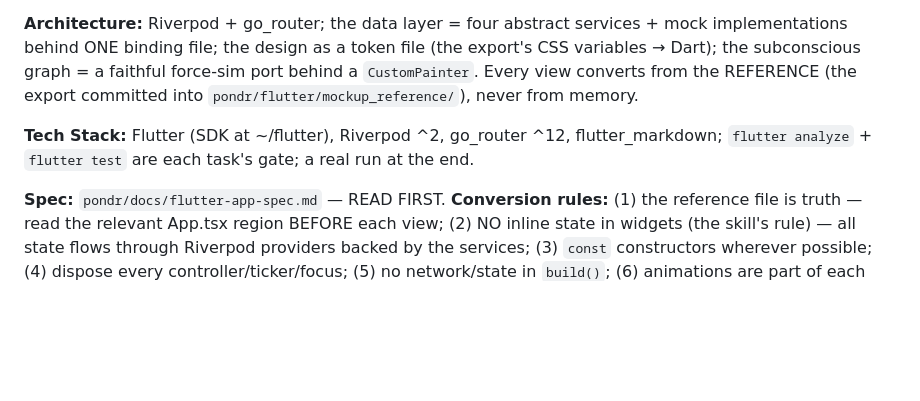
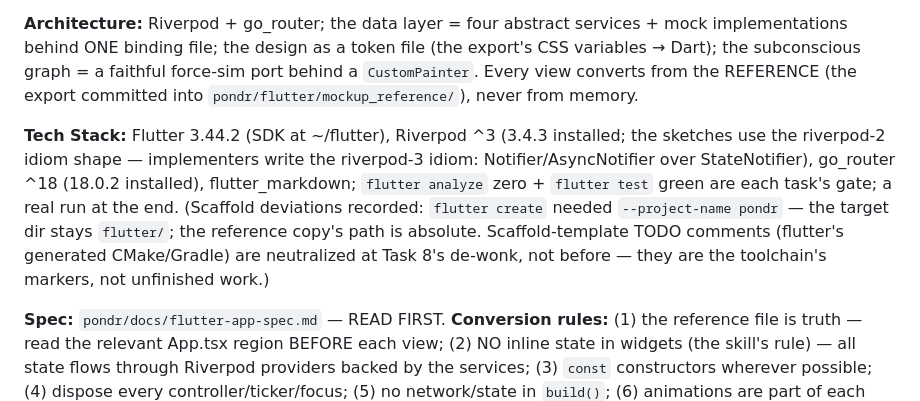
Before and after one commit to vijayee/pondr, a Markdown page: docs/flutter-app-plan.md, the part around the change. Rendered like a GitHub page; blank space fills up the shorter version.

Commit message:
flutter: the plan's version pins match the scaffold (riverpod 3 / go_router 18) + the scaffold deviations recorded

```diff
--- a/docs/flutter-app-plan.md
+++ b/docs/flutter-app-plan.md
@@ -6,7 +6,7 @@
 
 **Architecture:** Riverpod + go_router; the data layer = four abstract services + mock implementations behind ONE binding file; the design as a token file (the export's CSS variables → Dart); the subconscious graph = a faithful force-sim port behind a `CustomPainter`. Every view converts from the REFERENCE (the export committed into `pondr/flutter/mockup_reference/`), never from memory.
 
-**Tech Stack:** Flutter (SDK at ~/flutter), Riverpod ^2, go_router ^12, flutter_markdown; `flutter analyze` + `flutter test` are each task's gate; a real run at the end.
+**Tech Stack:** Flutter 3.44.2 (SDK at ~/flutter), Riverpod ^3 (3.4.3 installed; the sketches use the riverpod-2 idiom shape — implementers write the riverpod-3 idiom: Notifier/AsyncNotifier over StateNotifier), go_router ^18 (18.0.2 installed), flutter_markdown; `flutter analyze` zero + `flutter test` green are each task's gate; a real run at the end. (Scaffold deviations recorded: `flutter create` needed `--project-name pondr` — the target dir stays `flutter/`; the reference copy's path is absolute. Scaffold-template TODO comments (flutter's generated CMake/Gradle) are neutralized at Task 8's de-wonk, not before — they are the toolchain's markers, not unfinished work.)
 
 **Spec:** `pondr/docs/flutter-app-spec.md` — READ FIRST. **Conversion rules:** (1) the reference file is truth — read the relevant App.tsx region BEFORE each view; (2) NO inline state in widgets (the skill's rule) — all state flows through Riverpod providers backed by the services; (3) `const` constructors wherever possible; (4) dispose every controller/ticker/focus; (5) no network/state in `build()`; (6) animations are part of each view's done bar.
 
```
